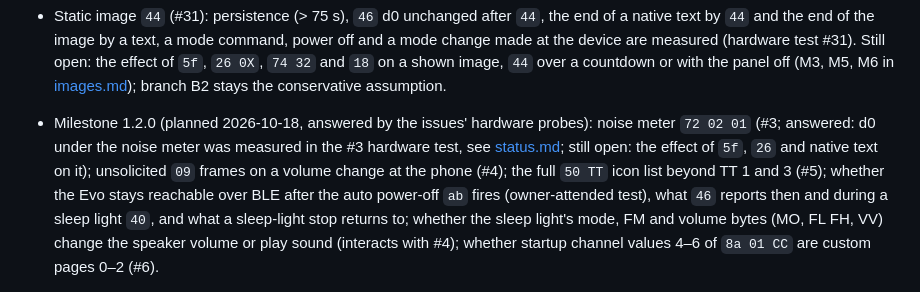
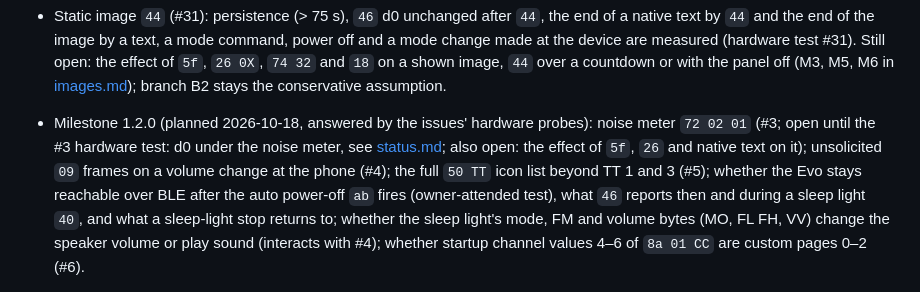
Before and after one commit to habbo656/homey-divoom-timebox-evo, a Markdown page: docs/protocol/open-questions.md, the part around the change. GitHub-like rendering.

```diff
--- a/docs/protocol/open-questions.md
+++ b/docs/protocol/open-questions.md
@@ -32,7 +32,7 @@ _Evidence for [divoom-protocol.md](../divoom-protocol.md) section 11; opcode row
 - Countdown (#33, section 5.6): the meaning of the unsolicited `bd 55 13 01 32 00` / `01 1e 00` frames after the end; whether the end plays a sound; whether a stop takes effect after the `46` poll shows the countdown again (the app cannot know that it is hidden); what the official app's stopwatch/scoreboard modes (`72 00`, `72 01`) do to a running countdown (out of scope; the noise meter `72 02` is probed in #3).
 - Does the link stay up for hours on Homey's BLE stack? (The Mac held 30 min without keep-alives, see 1.1.)
 - Static image `44` (#31): persistence (> 75 s), `46` d0 unchanged after `44`, the end of a native text by `44` and the end of the image by a text, a mode command, power off and a mode change made at the device are measured (hardware test #31). Still open: the effect of `5f`, `26 0X`, `74 32` and `18` on a shown image, `44` over a countdown or with the panel off (M3, M5, M6 in [images.md](images.md#static-image-behaviour-31)); branch B2 stays the conservative assumption.
-- Milestone 1.2.0 (planned 2026-10-18, answered by the issues' hardware probes): noise meter `72 02 01` (#3; answered: d0 under the noise meter was measured in the #3 hardware test, see [status.md](status.md); still open: the effect of `5f`, `26` and native text on it); unsolicited `09`
+- Milestone 1.2.0 (planned 2026-10-18, answered by the issues' hardware probes): noise meter `72 02 01` (#3; open until the #3 hardware test: d0 under the noise meter, see [status.md](status.md); also open: the effect of `5f`, `26` and native text on it); unsolicited `09`
   frames on a volume change at the phone (#4); the full `50 TT` icon list beyond TT 1 and 3 (#5); whether the Evo stays reachable over BLE after
   the auto power-off `ab` fires (owner-attended test), what `46` reports then and during a sleep light `40`, and what a sleep-light stop returns to; whether the sleep light's mode, FM and volume bytes (MO, FL FH, VV) change the speaker
   volume or play sound (interacts with #4); whether startup channel values 4–6 of `8a 01 CC` are custom pages 0–2 (#6).
```
Also changed, not shown: docs/protocol/status.md (+1 -1 lines).
